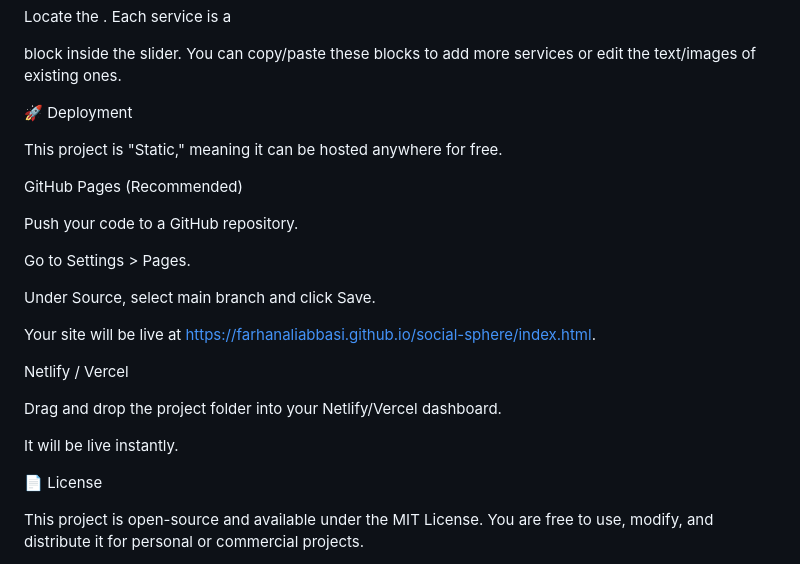
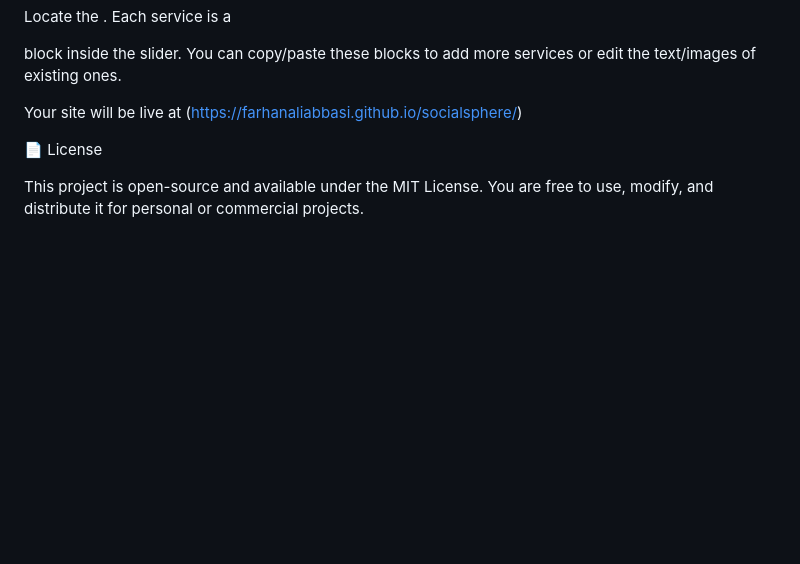
Before and after one commit to FarhanAliAbbasi/socialsphere, a Markdown page: README.md, the part around the change. GitHub-like rendering; blank space fills up the shorter version.

```diff
--- a/README.md
+++ b/README.md
@@ -125,25 +125,8 @@ Social Links: Update href attributes for Facebook, Instagram, and TikTok icons.
 
 Locate the <section id="services">. Each service is a <div> block inside the slider. You can copy/paste these blocks to add more services or edit the text/images of existing ones.
 
-🚀 Deployment
+Your site will be live at (https://farhanaliabbasi.github.io/socialsphere/)
 
-This project is "Static," meaning it can be hosted anywhere for free.
-
-GitHub Pages (Recommended)
-
-Push your code to a GitHub repository.
-
-Go to Settings > Pages.
-
-Under Source, select main branch and click Save.
-
-Your site will be live at https://farhanaliabbasi.github.io/social-sphere/index.html.
-
-Netlify / Vercel
-
-Drag and drop the project folder into your Netlify/Vercel dashboard.
-
-It will be live instantly.
 
 📄 License
 
```
